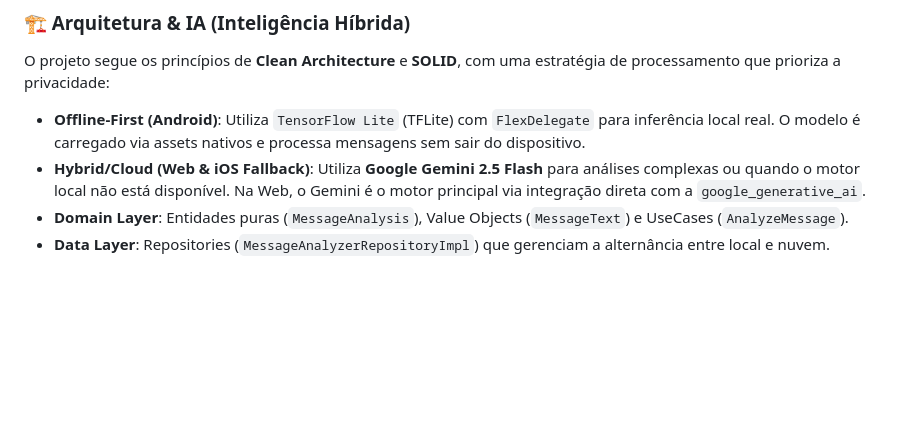
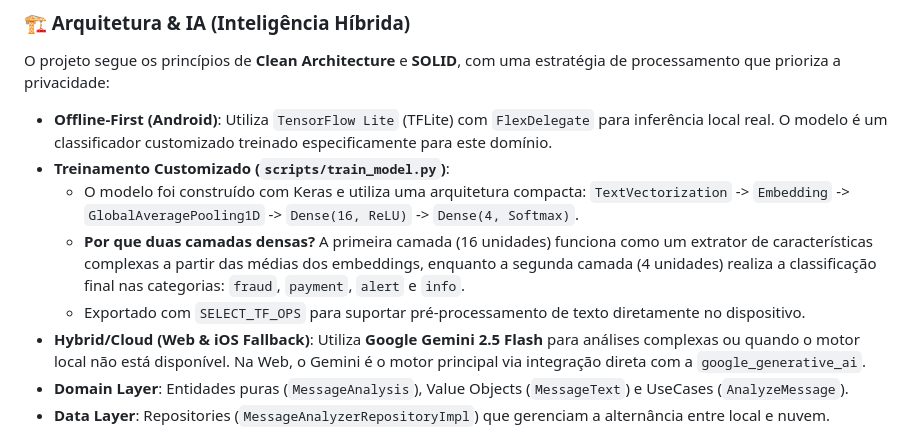
Before and after one commit to mateuss-silva/ai_assistant, a Markdown page: README.md, the part around the change. Drawn GitHub-style; blank space fills up the shorter version.

Commit message:
docs: Update README to detail training script

```diff
--- a/README.md
+++ b/README.md
@@ -16,7 +16,11 @@ O projeto segue estritamente os princípios de **Clean Architecture** e **SOLID*
 
 O projeto segue os princípios de **Clean Architecture** e **SOLID**, com uma estratégia de processamento que prioriza a privacidade:
 
-- **Offline-First (Android)**: Utiliza `TensorFlow Lite` (TFLite) com `FlexDelegate` para inferência local real. O modelo é carregado via assets nativos e processa mensagens sem sair do dispositivo.
+- **Offline-First (Android)**: Utiliza `TensorFlow Lite` (TFLite) com `FlexDelegate` para inferência local real. O modelo é um classificador customizado treinado especificamente para este domínio.
+- **Treinamento Customizado (`scripts/train_model.py`)**:
+  - O modelo foi construído com Keras e utiliza uma arquitetura compacta: `TextVectorization` -> `Embedding` -> `GlobalAveragePooling1D` -> `Dense(16, ReLU)` -> `Dense(4, Softmax)`.
+  - **Por que duas camadas densas?** A primeira camada (16 unidades) funciona como um extrator de características complexas a partir das médias dos embeddings, enquanto a segunda camada (4 unidades) realiza a classificação final nas categorias: `fraud`, `payment`, `alert` e `info`.
+  - Exportado com `SELECT_TF_OPS` para suportar pré-processamento de texto diretamente no dispositivo.
 - **Hybrid/Cloud (Web & iOS Fallback)**: Utiliza **Google Gemini 2.5 Flash** para análises complexas ou quando o motor local não está disponível. Na Web, o Gemini é o motor principal via integração direta com a `google_generative_ai`.
 - **Domain Layer**: Entidades puras (`MessageAnalysis`), Value Objects (`MessageText`) e UseCases (`AnalyzeMessage`).
 - **Data Layer**: Repositories (`MessageAnalyzerRepositoryImpl`) que gerenciam a alternância entre local e nuvem.
```
